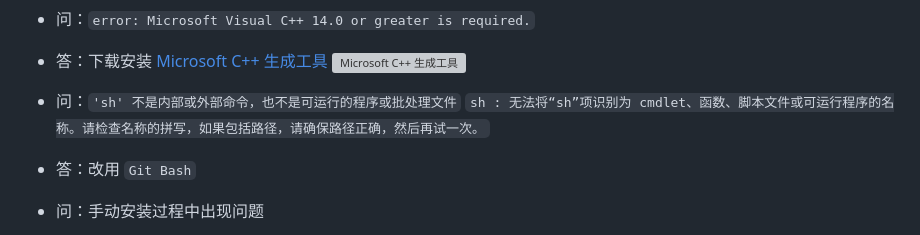
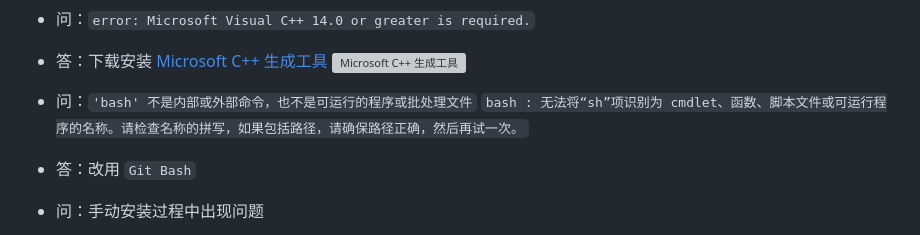
Before and after one commit to TimeRainStarSky/TRSS-Plugin, a Markdown page: README.md, the part around the change. Rendered like a GitHub page; folded sections open; grey boxes are pictures that could not be loaded.

Commit message:
细节优化

```diff
--- a/README.md
+++ b/README.md
@@ -224,7 +224,7 @@ poetry run python server.py [端口]
 - 答：下载安装 [Microsoft C++ 生成工具](https://visualstudio.microsoft.com/zh-hans/visual-cpp-build-tools)
 ![Microsoft C++ 生成工具](Picture/Microsoft_C++_生成工具.png)
 
-- 问：`'sh' 不是内部或外部命令，也不是可运行的程序或批处理文件` `sh : 无法将“sh”项识别为 cmdlet、函数、脚本文件或可运行程序的名称。请检查名称的拼写，如果包括路径，请确保路径正确，然后再试一次。`
+- 问：`'bash' 不是内部或外部命令，也不是可运行的程序或批处理文件` `bash : 无法将“sh”项识别为 cmdlet、函数、脚本文件或可运行程序的名称。请检查名称的拼写，如果包括路径，请确保路径正确，然后再试一次。`
 - 答：改用 `Git Bash`
 
 - 问：手动安装过程中出现问题
```
